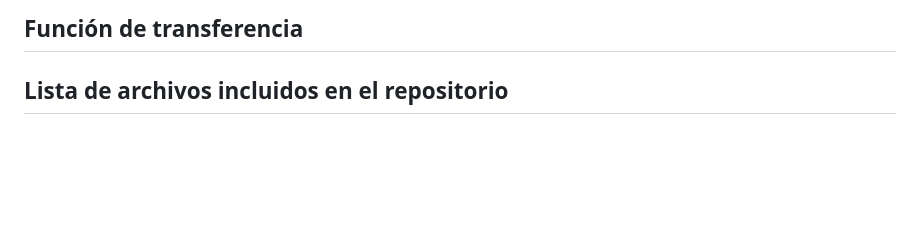
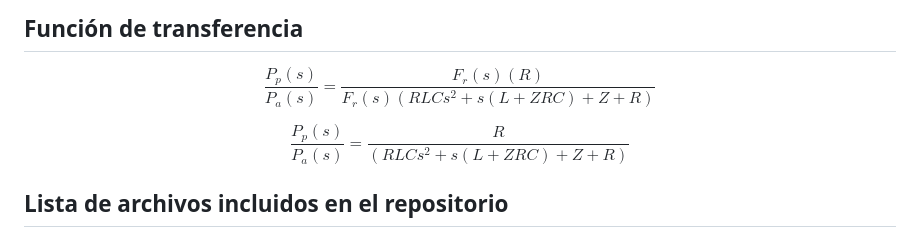
Before and after one commit to VaniDani/MSFProyectoFinal, a Markdown page: README.md, the part around the change. GitHub-like rendering; blank space fills up the shorter version.

```diff
--- a/README.md
+++ b/README.md
@@ -143,7 +143,17 @@ $$
 \frac{1}{C}[F_a(t)-F_r(t)]=RF_r(t)
 $$
 ## Función de transferencia
+$$
+\frac{P_p(s)}{P_a(s)}=
+\frac{F_r(s)(R)}
+{F_r(s)(RLCs^2+s(L+ZRC)+Z+R)}
+$$
 
+$$
+\frac{P_p(s)}{P_a(s)}=
+\frac{R}
+{(RLCs^2+s(L+ZRC)+Z+R)}
+$$
 ## Lista de archivos incluidos en el repositorio
 
 1. Cuaderno computacional de MATLAB \[.mlx].
```
